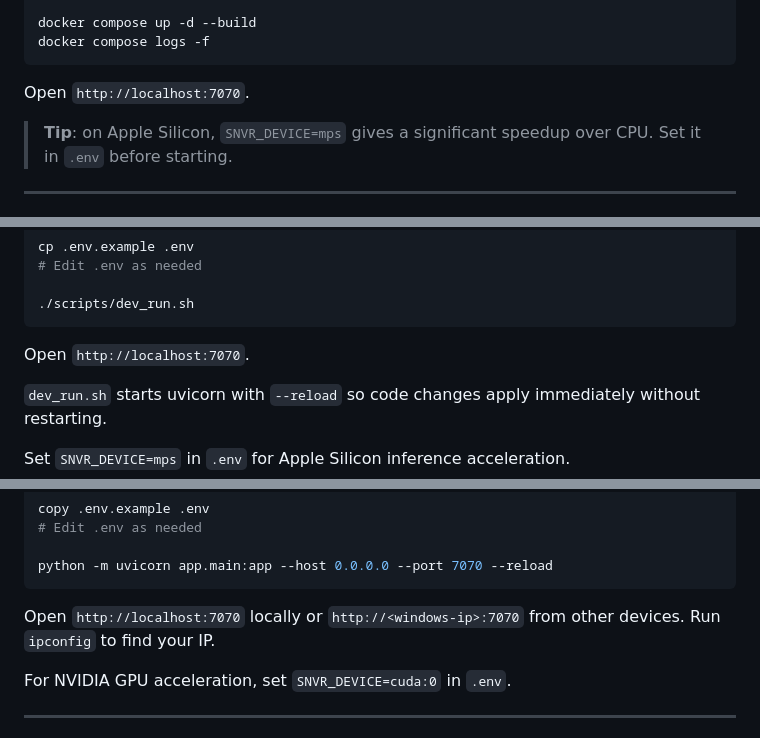
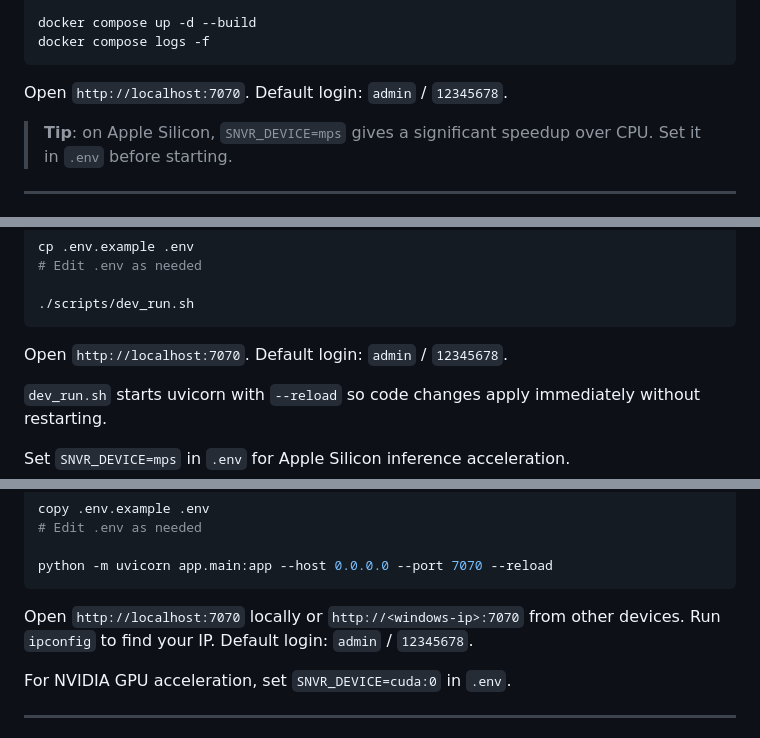
Before and after one commit to gilboash/smart-nvr-ha-trig, a Markdown page: README.md, 3 parts joined by grey strips. Rendered like a GitHub page.

Commit message:
docs: add default login credentials to all install options in README
Co-Authored-By: Claude Sonnet 4.6 <noreply@anthropic.com>

````diff
--- a/README.md
+++ b/README.md
@@ -83,7 +85,7 @@ docker compose up -d --build
 docker compose logs -f
 ```
 
-Open `http://localhost:7070`.
+Open `http://localhost:7070`. Default login: `admin` / `12345678`.
 
 > **Tip**: on Apple Silicon, `SNVR_DEVICE=mps` gives a significant speedup over CPU. Set it in `.env` before starting.
 
@@ -105,7 +107,7 @@ cp .env.example .env
 ./scripts/dev_run.sh
 ```
 
-Open `http://localhost:7070`.
+Open `http://localhost:7070`. Default login: `admin` / `12345678`.
 
 `dev_run.sh` starts uvicorn with `--reload` so code changes apply immediately without restarting.
 
@@ -132,7 +134,7 @@ copy .env.example .env
 python -m uvicorn app.main:app --host 0.0.0.0 --port 7070 --reload
 ```
 
-Open `http://localhost:7070` locally or `http://<windows-ip>:7070` from other devices. Run `ipconfig` to find your IP.
+Open `http://localhost:7070` locally or `http://<windows-ip>:7070` from other devices. Run `ipconfig` to find your IP. Default login: `admin` / `12345678`.
 
 For NVIDIA GPU acceleration, set `SNVR_DEVICE=cuda:0` in `.env`.
 
````
Also changed, not shown: other parts of README.md (+2 -0 lines).
